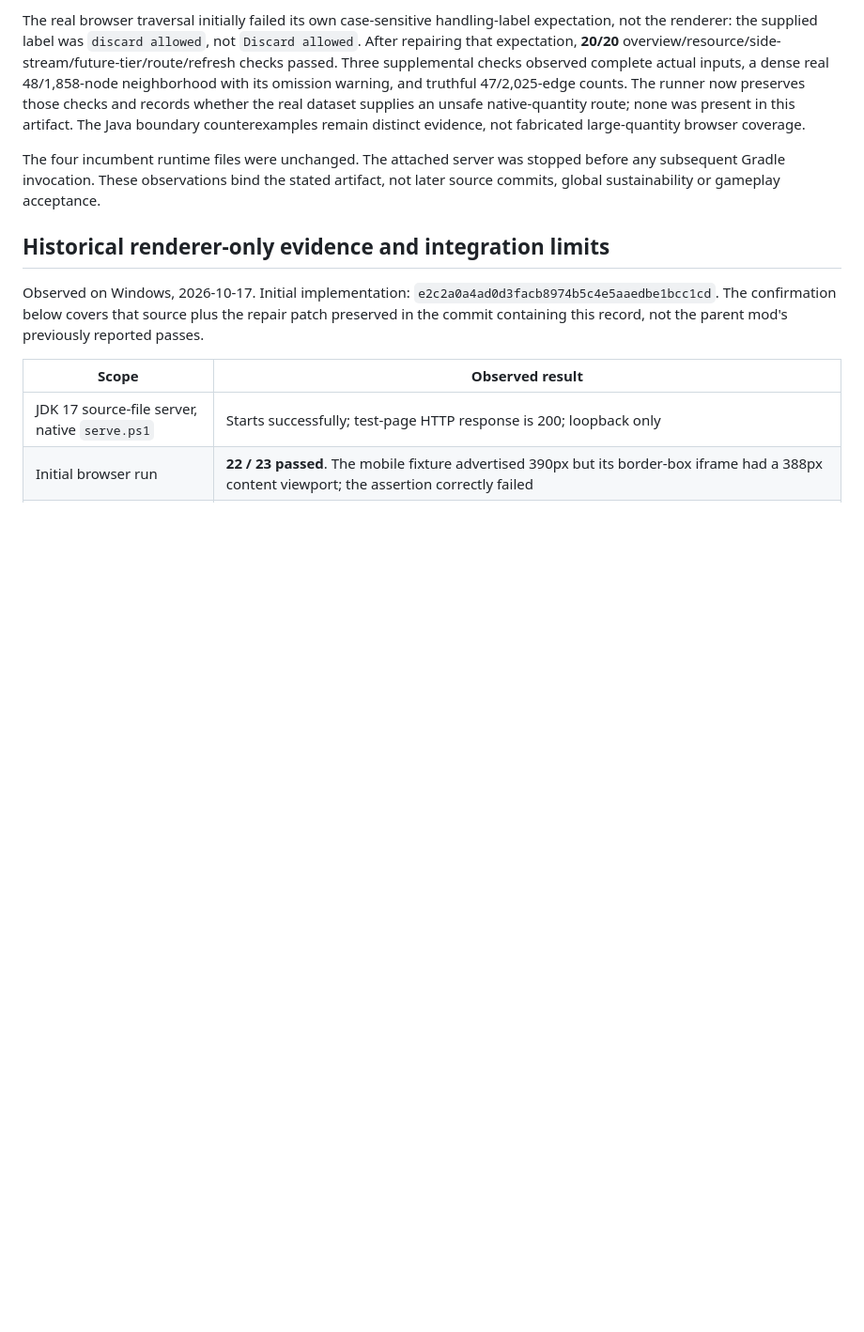
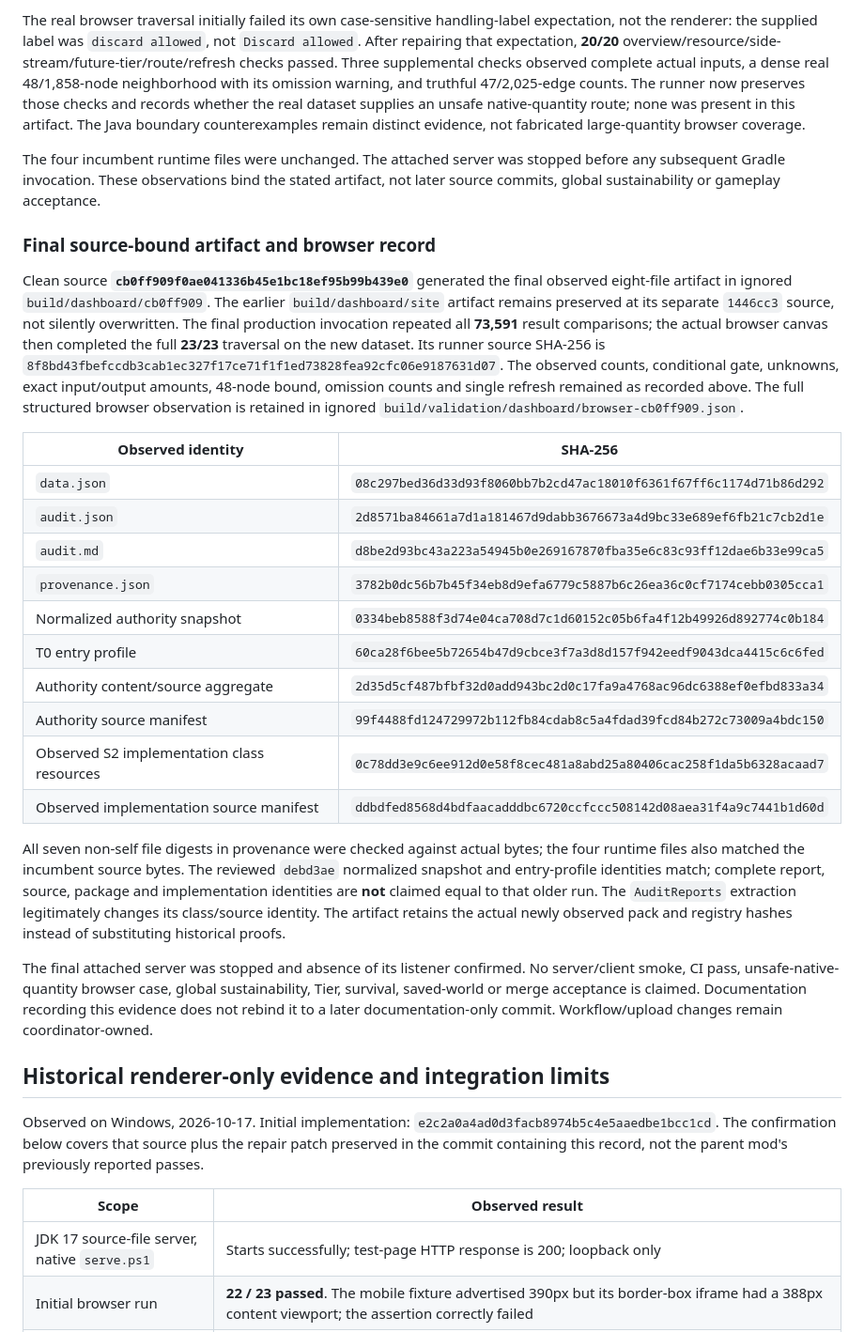
Before and after one commit to Ezequiel24123z/grindless-earlygame, a Markdown page: docs/dashboard/README.md, the part around the change. Shown at 94% size. GitHub-like rendering; blank space fills up the shorter version.

Commit message:
Record the commit-bound canonical dashboard artifact and browser evidence
Preserve the final cb0ff909 artifact identities and observed 23/23 real-data browser assertions without rebinding them to this documentation-only commit. Keep earlier failures, absent Bash/unsafe-quantity browser coverage and gameplay/merge gates explicit. Record shutdown of the attached loopback server and leave global publication and integration records to Astra.

Co-authored-by: Ezequiel Castaño <ezeycema@gmail.com>

Co-authored-by: Copilot App <223556219+Copilot@users.noreply.github.com>

```diff
--- a/docs/dashboard/README.md
+++ b/docs/dashboard/README.md
@@ -299,6 +299,43 @@ The four incumbent runtime files were unchanged. The attached server was stopped
 subsequent Gradle invocation. These observations bind the stated artifact, not later source
 commits, global sustainability or gameplay acceptance.
 
+### Final source-bound artifact and browser record
+
+Clean source **`cb0ff909f0ae041336b45e1bc18ef95b99b439e0`** generated the final observed
+eight-file artifact in ignored `build/dashboard/cb0ff909`. The earlier `build/dashboard/site`
+artifact remains preserved at its separate `1446cc3` source, not silently overwritten.
+The final production invocation repeated all **73,591** result comparisons; the actual browser
+canvas then completed the full **23/23** traversal on the new dataset. Its runner source
+SHA-256 is `8f8bd43fbefccdb3cab1ec327f17ce71f1f1ed73828fea92cfc06e9187631d07`.
+The observed counts, conditional gate, unknowns, exact input/output amounts, 48-node bound,
+omission counts and single refresh remained as recorded above. The full structured browser
+observation is retained in ignored `build/validation/dashboard/browser-cb0ff909.json`.
+
+| Observed identity | SHA-256 |
+| --- | --- |
+| `data.json` | `08c297bed36d33d93f8060bb7b2cd47ac18010f6361f67ff6c1174d71b86d292` |
+| `audit.json` | `2d8571ba84661a7d1a181467d9dabb3676673a4d9bc33e689ef6fb21c7cb2d1e` |
+| `audit.md` | `d8be2d93bc43a223a54945b0e269167870fba35e6c83c93ff12dae6b33e99ca5` |
+| `provenance.json` | `3782b0dc56b7b45f34eb8d9efa6779c5887b6c26ea36c0cf7174cebb0305cca1` |
+| Normalized authority snapshot | `0334beb8588f3d74e04ca708d7c1d60152c05b6fa4f12b49926d892774c0b184` |
+| T0 entry profile | `60ca28f6bee5b72654b47d9cbce3f7a3d8d157f942eedf9043dca4415c6c6fed` |
+| Authority content/source aggregate | `2d35d5cf487bfbf32d0add943bc2d0c17fa9a4768ac96dc6388ef0efbd833a34` |
+| Authority source manifest | `99f4488fd124729972b112fb84cdab8c5a4fdad39fcd84b272c73009a4bdc150` |
+| Observed S2 implementation class resources | `0c78dd3e9c6ee912d0e58f8cec481a8abd25a80406cac258f1da5b6328acaad7` |
+| Observed implementation source manifest | `ddbdfed8568d4bdfaacadddbc6720ccfccc508142d08aea31f4a9c7441b1d60d` |
+
+All seven non-self file digests in provenance were checked against actual bytes; the four
+runtime files also matched the incumbent source bytes. The reviewed `debd3ae` normalized
+snapshot and entry-profile identities match; complete report, source, package and implementation
+identities are **not** claimed equal to that older run. The `AuditReports` extraction legitimately
+changes its class/source identity. The artifact retains the actual newly observed pack and
+registry hashes instead of substituting historical proofs.
+
+The final attached server was stopped and absence of its listener confirmed. No server/client
+smoke, CI pass, unsafe-native-quantity browser case, global sustainability, Tier, survival,
+saved-world or merge acceptance is claimed. Documentation recording this evidence does not
+rebind it to a later documentation-only commit. Workflow/upload changes remain coordinator-owned.
+
 ## Historical renderer-only evidence and integration limits
 
 Observed on Windows, 2026-10-17. Initial implementation:
```
